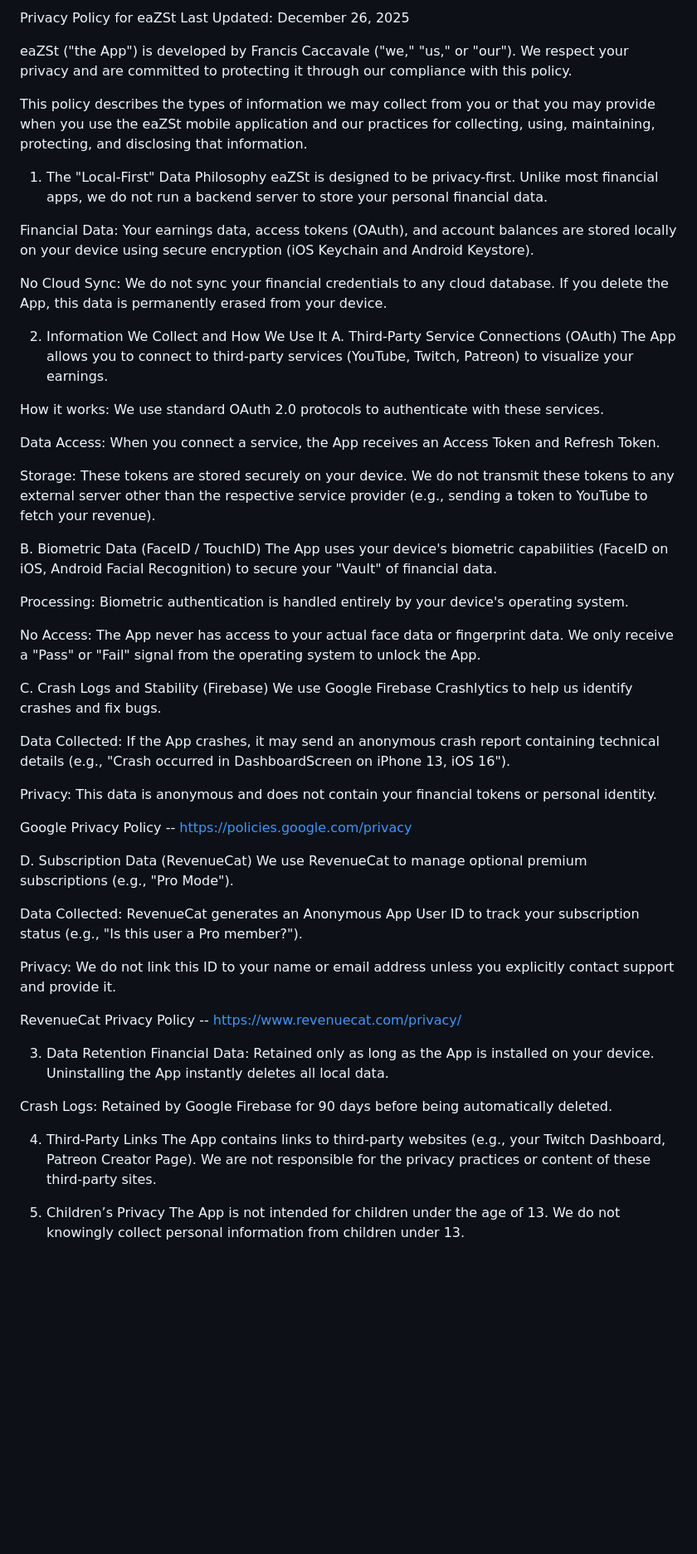
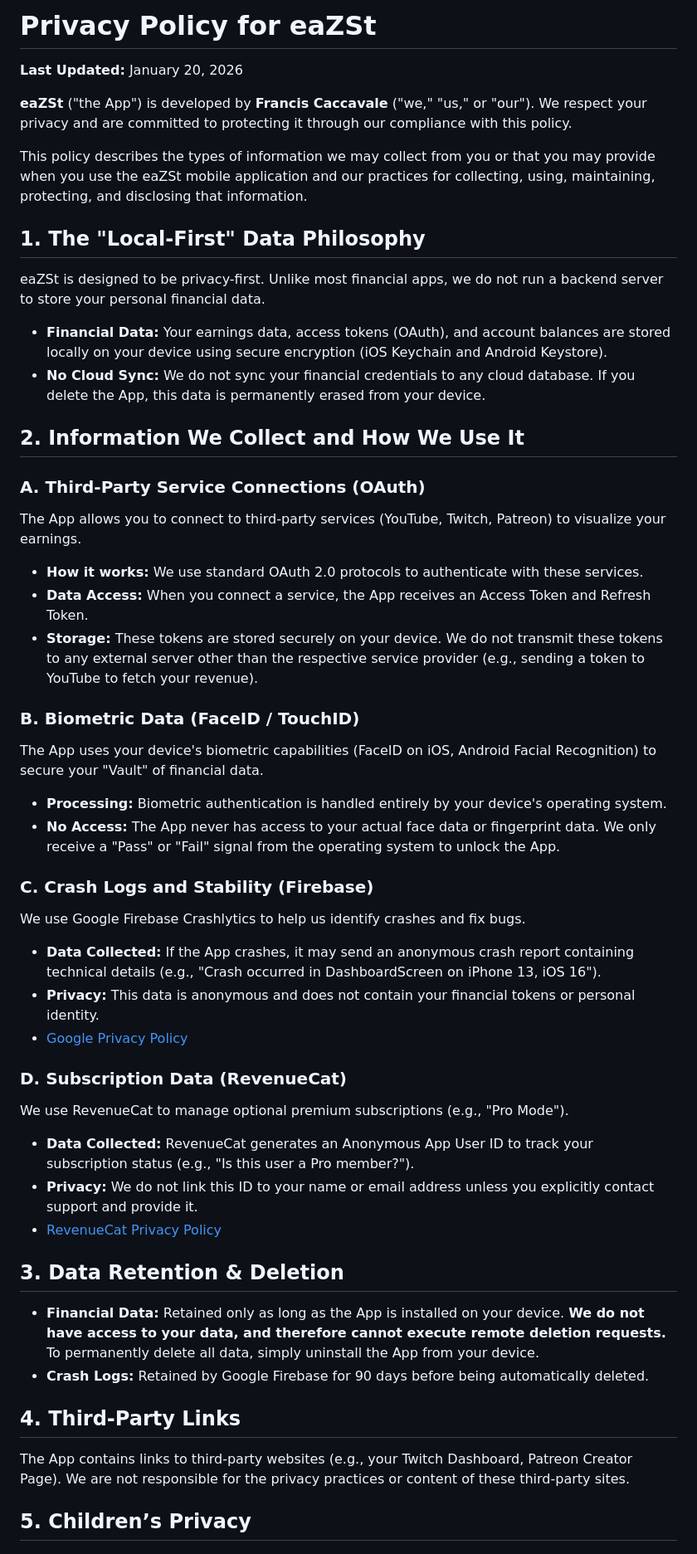
Before and after one commit to frncscccvl/eaZSt-web, a Markdown page: privacy/privacy.md, the part around one of its changes. Shown at 83% size. Drawn GitHub-style; blank space fills up the shorter version.

```diff
--- a/privacy/privacy.md
+++ b/privacy/privacy.md
@@ -1,60 +1,49 @@
-Privacy Policy for eaZSt
-Last Updated: December 26, 2025
+# Privacy Policy for eaZSt
 
-eaZSt ("the App") is developed by Francis Caccavale ("we," "us," or "our"). We respect your privacy and are committed to protecting it through our compliance with this policy.
+**Last Updated:** January 20, 2026
+
+**eaZSt** ("the App") is developed by **Francis Caccavale** ("we," "us," or "our"). We respect your privacy and are committed to protecting it through our compliance with this policy.
 
 This policy describes the types of information we may collect from you or that you may provide when you use the eaZSt mobile application and our practices for collecting, using, maintaining, protecting, and disclosing that information.
 
-1. The "Local-First" Data Philosophy
+## 1. The "Local-First" Data Philosophy
 eaZSt is designed to be privacy-first. Unlike most financial apps, we do not run a backend server to store your personal financial data.
 
-Financial Data: Your earnings data, access tokens (OAuth), and account balances are stored locally on your device using secure encryption (iOS Keychain and Android Keystore).
+* **Financial Data:** Your earnings data, access tokens (OAuth), and account balances are stored locally on your device using secure encryption (iOS Keychain and Android Keystore).
+* **No Cloud Sync:** We do not sync your financial credentials to any cloud database. If you delete the App, this data is permanently erased from your device.
 
-No Cloud Sync: We do not sync your financial credentials to any cloud database. If you delete the App, this data is permanently erased from your device.
+## 2. Information We Collect and How We Use It
 
-2. Information We Collect and How We Use It
-A. Third-Party Service Connections (OAuth)
+### A. Third-Party Service Connections (OAuth)
 The App allows you to connect to third-party services (YouTube, Twitch, Patreon) to visualize your earnings.
+* **How it works:** We use standard OAuth 2.0 protocols to authenticate with these services.
+* **Data Access:** When you connect a service, the App receives an Access Token and Refresh Token.
+* **Storage:** These tokens are stored securely on your device. We do not transmit these tokens to any external server other than the respective service provider (e.g., sending a token to YouTube to fetch your revenue).
 
-How it works: We use standard OAuth 2.0 protocols to authenticate with these services.
+### B. Biometric Data (FaceID / TouchID)
+The App uses your device's biometric capabilities (FaceID on iOS, Android Facial Recognition) to secure your "Vault" of financial data.
+* **Processing:** Biometric authentication is handled entirely by your device's operating system.
+* **No Access:** The App never has access to your actual face data or fingerprint data. We only receive a "Pass" or "Fail" signal from the operating system to unlock the App.
 
-Data Access: When you connect a service, the App receives an Access Token and Refresh Token.
+### C. Crash Logs and Stability (Firebase)
+We use Google Firebase Crashlytics to help us identify crashes and fix bugs.
+* **Data Collected:** If the App crashes, it may send an anonymous crash report containing technical details (e.g., "Crash occurred in DashboardScreen on iPhone 13, iOS 16").
+* **Privacy:** This data is anonymous and does not contain your financial tokens or personal identity.
+* [Google Privacy Policy](https://policies.google.com/privacy)
 
-Storage: These tokens are stored securely on your device. We do not transmit these tokens to any external server other than the respective service provider (e.g., sending a token to YouTube to fetch your revenue).
+### D. Subscription Data (RevenueCat)
+We use RevenueCat to manage optional premium subscriptions (e.g., "Pro Mode").
+* **Data Collected:** RevenueCat generates an Anonymous App User ID to track your subscription status (e.g., "Is this user a Pro member?").
+* **Privacy:** We do not link this ID to your name or email address unless you explicitly contact support and provide it.
+* [RevenueCat Privacy Policy](https://www.revenuecat.com/privacy/)
 
-B. Biometric Data (FaceID / TouchID)
-The App uses your device's biometric capabilities (FaceID on iOS, Android Facial Recognition) to secure your "Vault" of financial data.
+## 3. Data Retention & Deletion
+* **Financial Data:** Retained only as long as the App is installed on your device. **We do not have access to your data, and therefore cannot execute remote deletion requests.** To permanently delete all data, simply uninstall the App from your device.
+* **Crash Logs:** Retained by Google Firebase for 90 days before being automatically deleted.
 
-Processing: Biometric authentication is handled entirely by your device's operating system.
-
-No Access: The App never has access to your actual face data or fingerprint data. We only receive a "Pass" or "Fail" signal from the operating system to unlock the App.
-
-C. Crash Logs and Stability (Firebase)
-We use Google Firebase Crashlytics to help us identify crashes and fix bugs.
-
-Data Collected: If the App crashes, it may send an anonymous crash report containing technical details (e.g., "Crash occurred in DashboardScreen on iPhone 13, iOS 16").
-
-Privacy: This data is anonymous and does not contain your financial tokens or personal identity.
-
-Google Privacy Policy -- https://policies.google.com/privacy
-
-D. Subscription Data (RevenueCat)
-We use RevenueCat to manage optional premium subscriptions (e.g., "Pro Mode").
-
-Data Collected: RevenueCat generates an Anonymous App User ID to track your subscription status (e.g., "Is this user a Pro member?").
-
-Privacy: We do not link this ID to your name or email address unless you explicitly contact support and provide it.
-
-RevenueCat Privacy Policy -- https://www.revenuecat.com/privacy/
-
-3. Data Retention
-Financial Data: Retained only as long as the App is installed on your device. Uninstalling the App instantly deletes all local data.
-
-Crash Logs: Retained by Google Firebase for 90 days before being automatically deleted.
-
-4. Third-Party Links
+## 4. Third-Party Links
 The App contains links to third-party websites (e.g., your Twitch Dashboard, Patreon Creator Page). We are not responsible for the privacy practices or content of these third-party sites.
 
-5. Children’s Privacy
+## 5. Children’s Privacy
 The App is not intended for children under the age of 13. We do not knowingly collect personal information from children under 13.
 
```
Also changed, not shown: other parts of privacy/privacy.md (+7 -3 lines).
